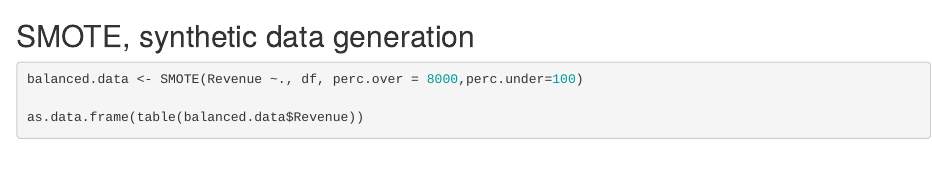
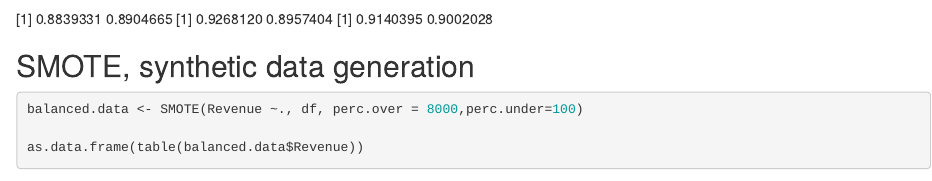
Before and after one commit to seaireal/ecommerce_analytics, an R Markdown document (online_shoppers_intention.Rmd): the page in a window 1100 px wide, from 4840 px down. Rendered offline with R 4.5, knitr and Pandoc, with nearby package versions; drawn as R Markdown's standard HTML page in place of the format the file asks for; some code elsewhere in the file could not run offline.

Commit message:
Update online_shoppers_intention.Rmd

````diff
--- a/online_shoppers_intention.Rmd
+++ b/online_shoppers_intention.Rmd
@@ -201,6 +201,10 @@ tune_svm3 = tune(svm, Revenue~., data = df_train, kernel = "radial", ranges = li
 Accuracy(tune_svm3$best.model)
 ```
 
+[1] 0.8839331 0.8904665
+[1] 0.9268120 0.8957404
+[1] 0.9140395 0.9002028
+
 ## SMOTE, synthetic data generation
 ```{r}
 balanced.data <- SMOTE(Revenue ~., df, perc.over = 8000,perc.under=100)
````
